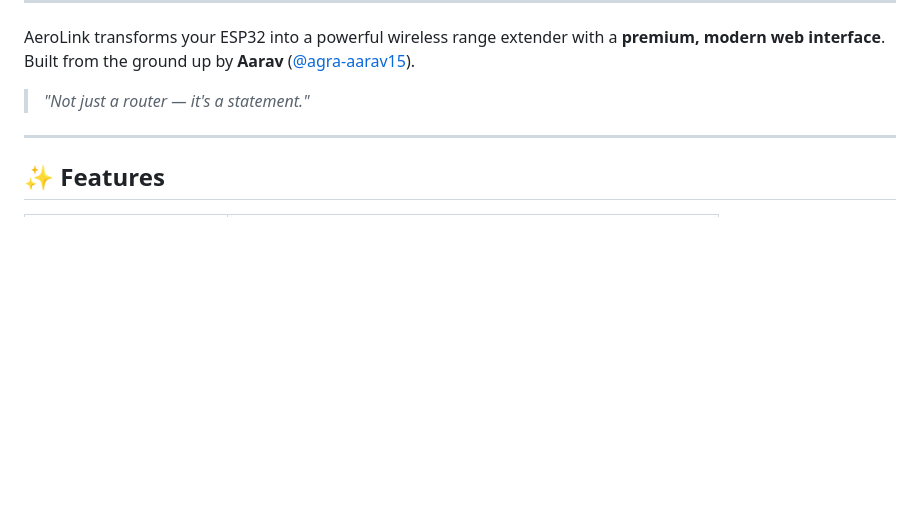
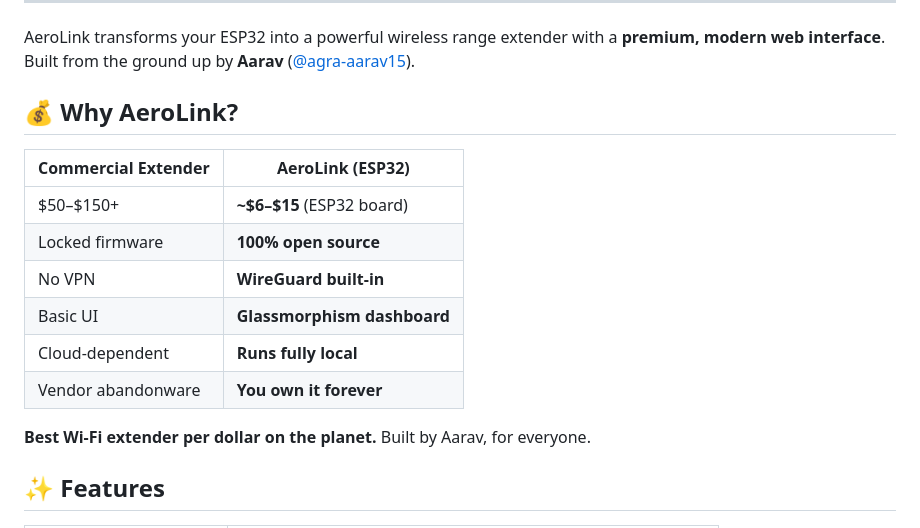
Before and after one commit to agra-aarav15/AeroLink, a Markdown page: README.md, the part around the change. GitHub-like rendering; blank space fills up the shorter version.

Commit message:
📝 README: Added 'Why AeroLink' affordability comparison table

```diff
--- a/README.md
+++ b/README.md
@@ -14,9 +14,18 @@
 
 AeroLink transforms your ESP32 into a powerful wireless range extender with a **premium, modern web interface**. Built from the ground up by **Aarav** ([@agra-aarav15](https://github.com/agra-aarav15)).
 
-> *"Not just a router — it's a statement."*
+## 💰 Why AeroLink?
 
----
+| Commercial Extender | AeroLink (ESP32) |
+|---------------------|------------------|
+| $50–$150+ | **~$6–$15** (ESP32 board) |
+| Locked firmware | **100% open source** |
+| No VPN | **WireGuard built-in** |
+| Basic UI | **Glassmorphism dashboard** |
+| Cloud-dependent | **Runs fully local** |
+| Vendor abandonware | **You own it forever** |
+
+**Best Wi-Fi extender per dollar on the planet.** Built by Aarav, for everyone.
 
 ## ✨ Features
 
```
